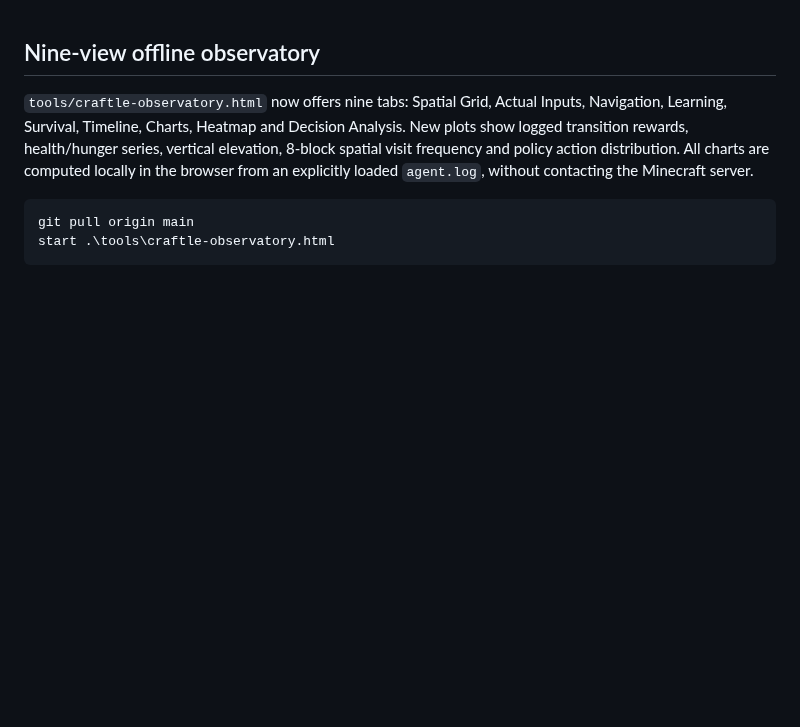
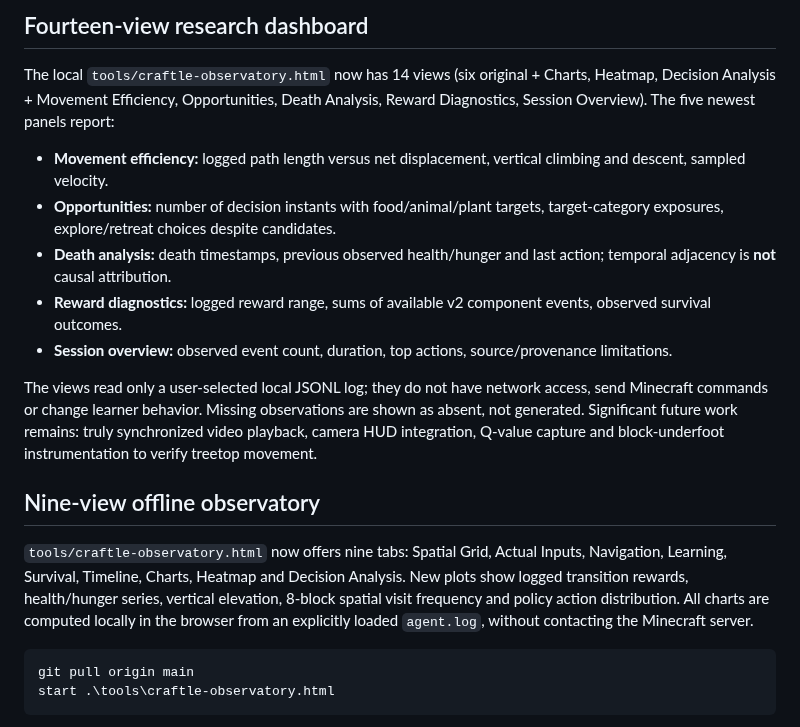
Before and after one commit to dylandlr/craftle, a Markdown page: docs/record-native-minecraft.md, the part around the change. Rendered like a GitHub page; blank space fills up the shorter version.

Commit message:
docs: new observatory movement, death, opportunity and reward dashboards

```diff
--- a/docs/record-native-minecraft.md
+++ b/docs/record-native-minecraft.md
@@ -1,3 +1,15 @@
+## Fourteen-view research dashboard
+
+The local `tools/craftle-observatory.html` now has 14 views (six original + Charts, Heatmap, Decision Analysis + Movement Efficiency, Opportunities, Death Analysis, Reward Diagnostics, Session Overview). The five newest panels report:
+
+- **Movement efficiency:** logged path length versus net displacement, vertical climbing and descent, sampled velocity.
+- **Opportunities:** number of decision instants with food/animal/plant targets, target-category exposures, explore/retreat choices despite candidates.
+- **Death analysis:** death timestamps, previous observed health/hunger and last action; temporal adjacency is **not** causal attribution.
+- **Reward diagnostics:** logged reward range, sums of available v2 component events, observed survival outcomes.
+- **Session overview:** observed event count, duration, top actions, source/provenance limitations.
+
+The views read only a user-selected local JSONL log; they do not have network access, send Minecraft commands or change learner behavior. Missing observations are shown as absent, not generated. Significant future work remains: truly synchronized video playback, camera HUD integration, Q-value capture and block-underfoot instrumentation to verify treetop movement.
+
 ## Nine-view offline observatory
 
 `tools/craftle-observatory.html` now offers nine tabs: Spatial Grid, Actual Inputs, Navigation, Learning, Survival, Timeline, Charts, Heatmap and Decision Analysis. New plots show logged transition rewards, health/hunger series, vertical elevation, 8-block spatial visit frequency and policy action distribution. All charts are computed locally in the browser from an explicitly loaded `agent.log`, without contacting the Minecraft server.
```
